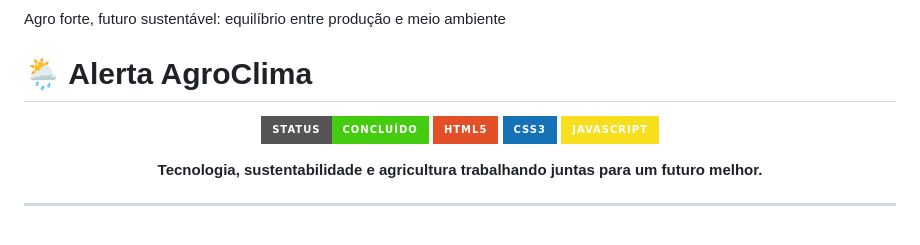
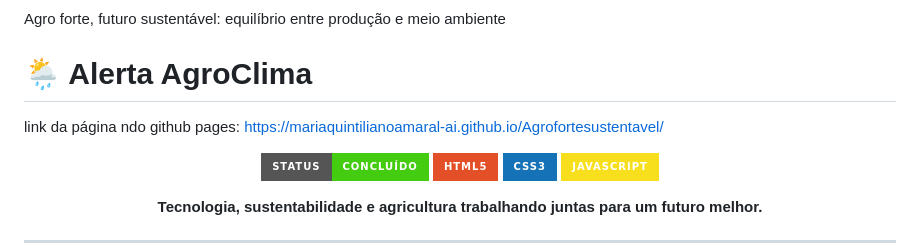
Before and after one commit to mariaquintilianoamaral-ai/Agrofortesustentavel, a Markdown page: README.md, the part around the change. Rendered like a GitHub page; badges without logos; blank space fills up the shorter version.

Commit message:
publicando no github pages

```diff
--- a/README.md
+++ b/README.md
@@ -1,6 +1,8 @@
 Agro forte, futuro sustentável: equilíbrio entre produção e meio ambiente
 
 # 🌦️ Alerta AgroClima
+
+link da página ndo github pages: https://mariaquintilianoamaral-ai.github.io/Agrofortesustentavel/
 
 <p align="center">
   <img src="https://img.shields.io/badge/Status-Concluído-success?style=for-the-badge">
```
